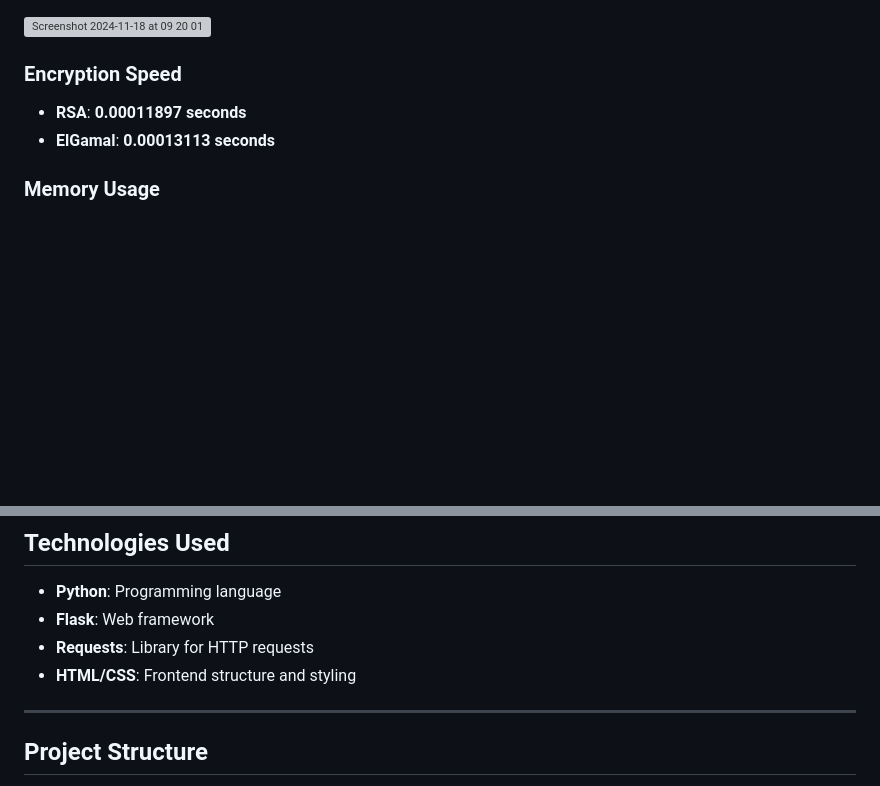
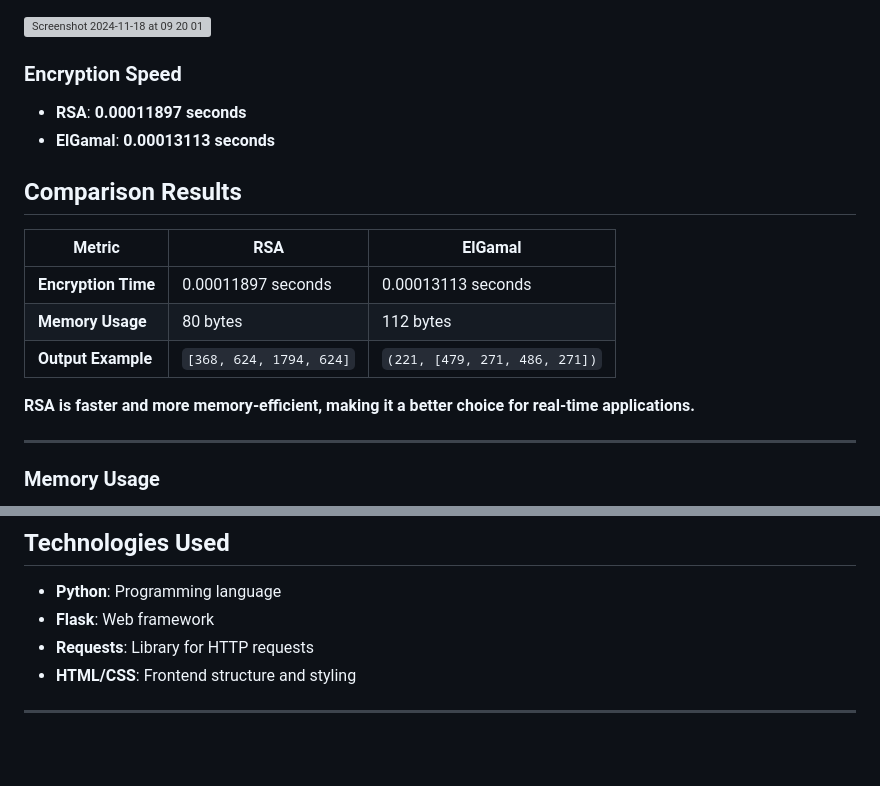
Before and after one commit to NaufanZaki/Presensi-System-with-RSA-and-ElGamal-Encryption, a Markdown page: README.md, 2 parts joined by grey strips. Drawn GitHub-style; blank space fills up the shorter version; grey boxes are pictures that could not be loaded.

````diff
--- a/README.md
+++ b/README.md
@@ -158,6 +158,18 @@ Users can select between **RSA** and **ElGamal** for encryption and decryption.
 - **RSA**: **0.00011897 seconds**
 - **ElGamal**: **0.00013113 seconds**
 
+## Comparison Results
+
+| Metric           | RSA                   | ElGamal                |
+|-------------------|-----------------------|------------------------|
+| **Encryption Time** | 0.00011897 seconds    | 0.00013113 seconds     |
+| **Memory Usage**    | 80 bytes             | 112 bytes              |
+| **Output Example**  | `[368, 624, 1794, 624]` | `(221, [479, 271, 486, 271])` |
+
+**RSA is faster and more memory-efficient, making it a better choice for real-time applications.**
+
+---
+
 ### Memory Usage
 - **RSA**: **80 bytes**
 - **ElGamal**: **112 bytes**
@@ -181,5 +193,5 @@ Users can select between **RSA** and **ElGamal** for encryption and decryption.
 
 ---
 
-## Project Structure
+```
 
````
Also changed, not shown: other parts of README.md (+5 -0 lines).
